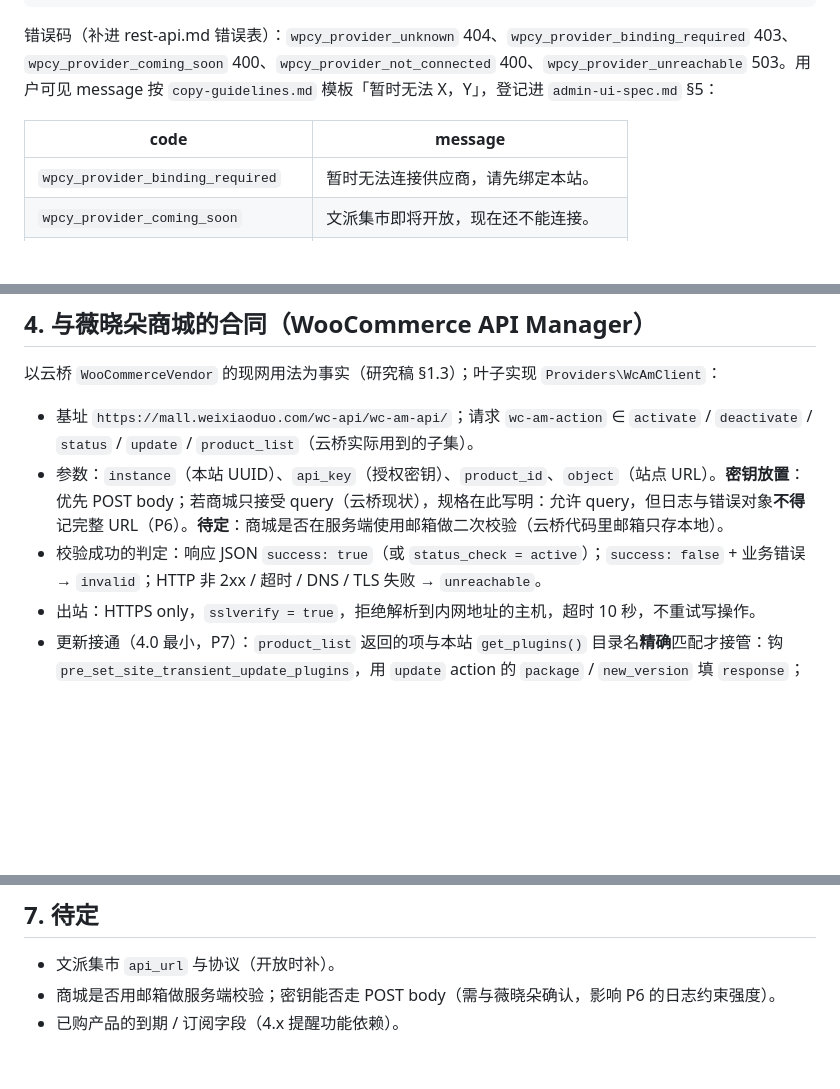
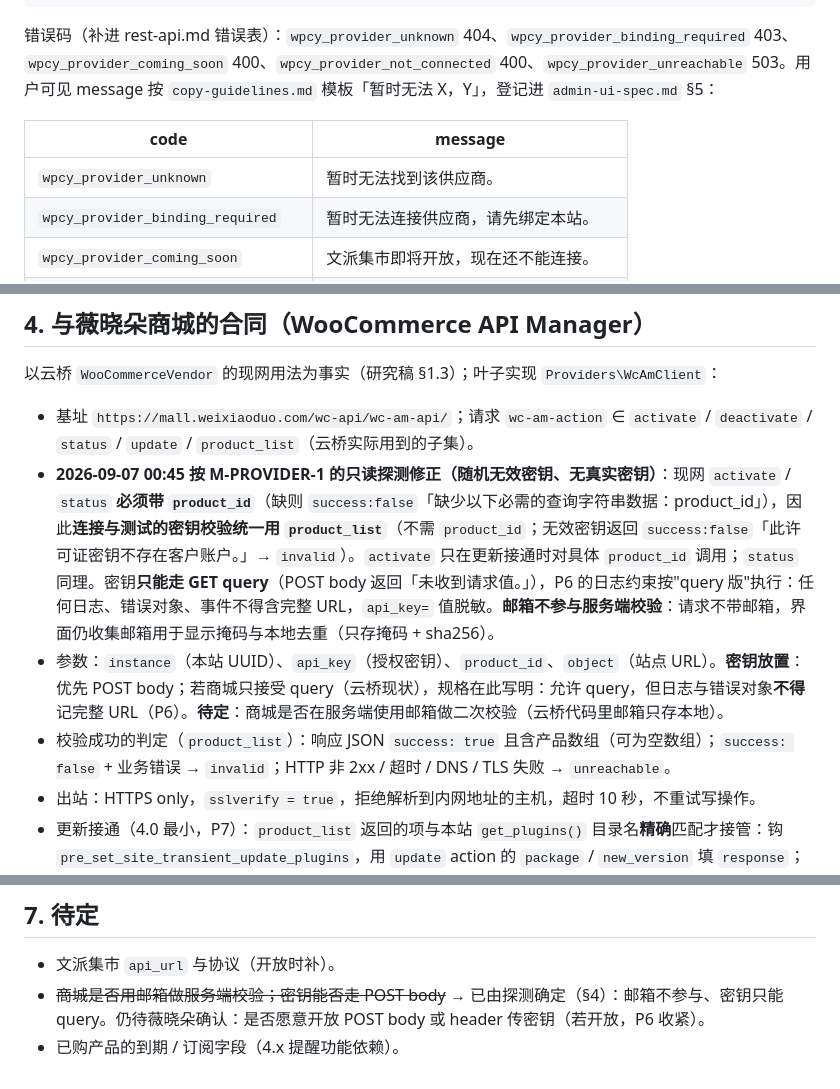
Before and after one commit to WenPai-org/wp-china-yes, a Markdown page: docs/specs/providers.md, 3 parts joined by grey strips. Drawn GitHub-style; blank space fills up the shorter version.

Commit message:
docs(specs): providers §4 — live probe facts: connect/test validate via product_list, activate/status need product_id, key must be GET query, email not server-checked; add wpcy_provider_unknown message

```diff
--- a/docs/specs/providers.md
+++ b/docs/specs/providers.md
@@ -59,6 +59,7 @@
 
 | code | message |
 |---|---|
+| `wpcy_provider_unknown` | 暂时无法找到该供应商。 |
 | `wpcy_provider_binding_required` | 暂时无法连接供应商，请先绑定本站。 |
 | `wpcy_provider_coming_soon` | 文派集市即将开放，现在还不能连接。 |
 | `wpcy_provider_not_connected` | 暂时无法测试连接，请先连接该供应商。 |
@@ -70,8 +71,9 @@
 以云桥 `WooCommerceVendor` 的现网用法为事实（研究稿 §1.3）；叶子实现 `Providers\WcAmClient`：
 
 - 基址 `https://mall.weixiaoduo.com/wc-api/wc-am-api/`；请求 `wc-am-action` ∈ `activate` / `deactivate` / `status` / `update` / `product_list`（云桥实际用到的子集）。
+- **2026-09-07 00:45 按 M-PROVIDER-1 的只读探测修正（随机无效密钥、无真实密钥）**：现网 `activate` / `status` **必须带 `product_id`**（缺则 `success:false`「缺少以下必需的查询字符串数据：product_id」），因此**连接与测试的密钥校验统一用 `product_list`**（不需 `product_id`；无效密钥返回 `success:false`「此许可证密钥不存在客户账户。」→ `invalid`）。`activate` 只在更新接通时对具体 `product_id` 调用；`status` 同理。密钥**只能走 GET query**（POST body 返回「未收到请求值。」），P6 的日志约束按"query 版"执行：任何日志、错误对象、事件不得含完整 URL，`api_key=` 值脱敏。**邮箱不参与服务端校验**：请求不带邮箱，界面仍收集邮箱用于显示掩码与本地去重（只存掩码 + sha256）。
 - 参数：`instance`（本站 UUID）、`api_key`（授权密钥）、`product_id`、`object`（站点 URL）。**密钥放置**：优先 POST body；若商城只接受 query（云桥现状），规格在此写明：允许 query，但日志与错误对象**不得**记完整 URL（P6）。**待定**：商城是否在服务端使用邮箱做二次校验（云桥代码里邮箱只存本地）。
-- 校验成功的判定：响应 JSON `success: true`（或 `status_check = active`）；`success: false` + 业务错误 → `invalid`；HTTP 非 2xx / 超时 / DNS / TLS 失败 → `unreachable`。
+- 校验成功的判定（`product_list`）：响应 JSON `success: true` 且含产品数组（可为空数组）；`success: false` + 业务错误 → `invalid`；HTTP 非 2xx / 超时 / DNS / TLS 失败 → `unreachable`。
 - 出站：HTTPS only，`sslverify = true`，拒绝解析到内网地址的主机，超时 10 秒，不重试写操作。
 - 更新接通（4.0 最小，P7）：`product_list` 返回的项与本站 `get_plugins()` 目录名**精确**匹配才接管：钩 `pre_set_site_transient_update_plugins`，用 `update` action 的 `package` / `new_version` 填 `response`；不匹配的只展示（`update_managed = false`）。不做标题猜 slug、不做 `AutoMatcher`。
 
@@ -93,5 +95,5 @@
 ## 7. 待定
 
 - 文派集市 `api_url` 与协议（开放时补）。
-- 商城是否用邮箱做服务端校验；密钥能否走 POST body（需与薇晓朵确认，影响 P6 的日志约束强度）。
+- ~~商城是否用邮箱做服务端校验；密钥能否走 POST body~~ → 已由探测确定（§4）：邮箱不参与、密钥只能 query。仍待薇晓朵确认：是否愿意开放 POST body 或 header 传密钥（若开放，P6 收紧）。
 - 已购产品的到期 / 订阅字段（4.x 提醒功能依赖）。
```
